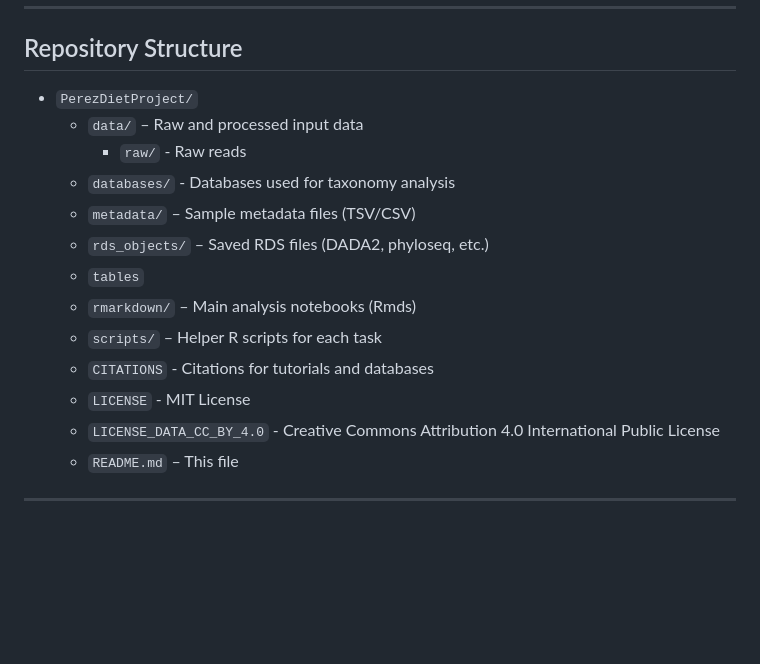
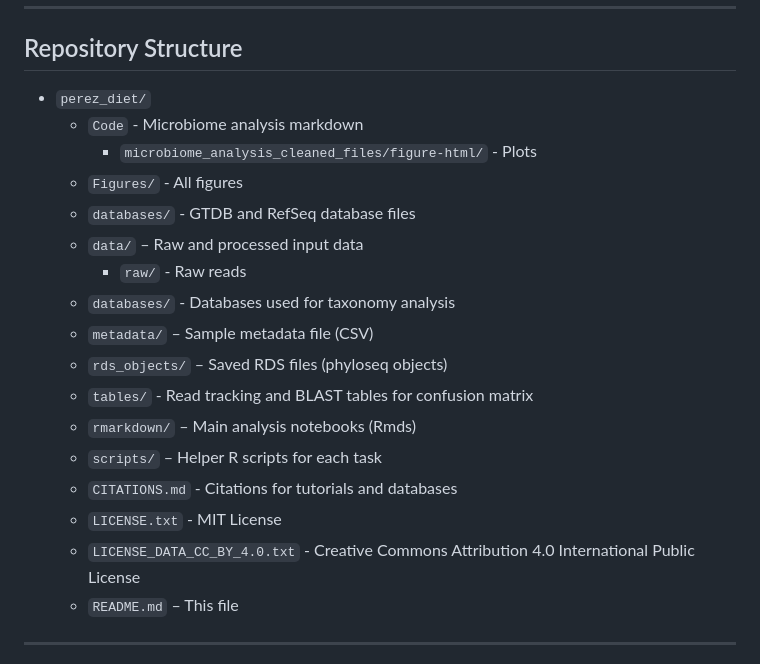
Before and after one commit to dmap02/perez_diet, a Markdown page: README.md, the part around the change. GitHub-like rendering; blank space fills up the shorter version.

```diff
--- a/README.md
+++ b/README.md
@@ -23,18 +23,22 @@ This repository contains all code, data, and documentation necessary to reproduc
 
 ## Repository Structure
 
-- `PerezDietProject/`
+- `perez_diet/`
+  - `Code` - Microbiome analysis markdown
+    - `microbiome_analysis_cleaned_files/figure-html/` - Plots
+  - `Figures/` - All figures
+  - `databases/` - GTDB and RefSeq database files
   - `data/` – Raw and processed input data
     - `raw/` - Raw reads
   - `databases/` - Databases used for taxonomy analysis
-  - `metadata/` – Sample metadata files (TSV/CSV)
-  - `rds_objects/` – Saved RDS files (DADA2, phyloseq, etc.)
-  - `tables`
+  - `metadata/` – Sample metadata file (CSV)
+  - `rds_objects/` – Saved RDS files (phyloseq objects)
+  - `tables/` - Read tracking and BLAST tables for confusion matrix
   - `rmarkdown/` – Main analysis notebooks (Rmds)
   - `scripts/` – Helper R scripts for each task
-  - `CITATIONS` - Citations for tutorials and databases
-  - `LICENSE` - MIT License
-  - `LICENSE_DATA_CC_BY_4.0` - Creative Commons Attribution 4.0 International Public License
+  - `CITATIONS.md` - Citations for tutorials and databases
+  - `LICENSE.txt` - MIT License
+  - `LICENSE_DATA_CC_BY_4.0.txt` - Creative Commons Attribution 4.0 International Public License
   - `README.md` – This file
 
 
```
